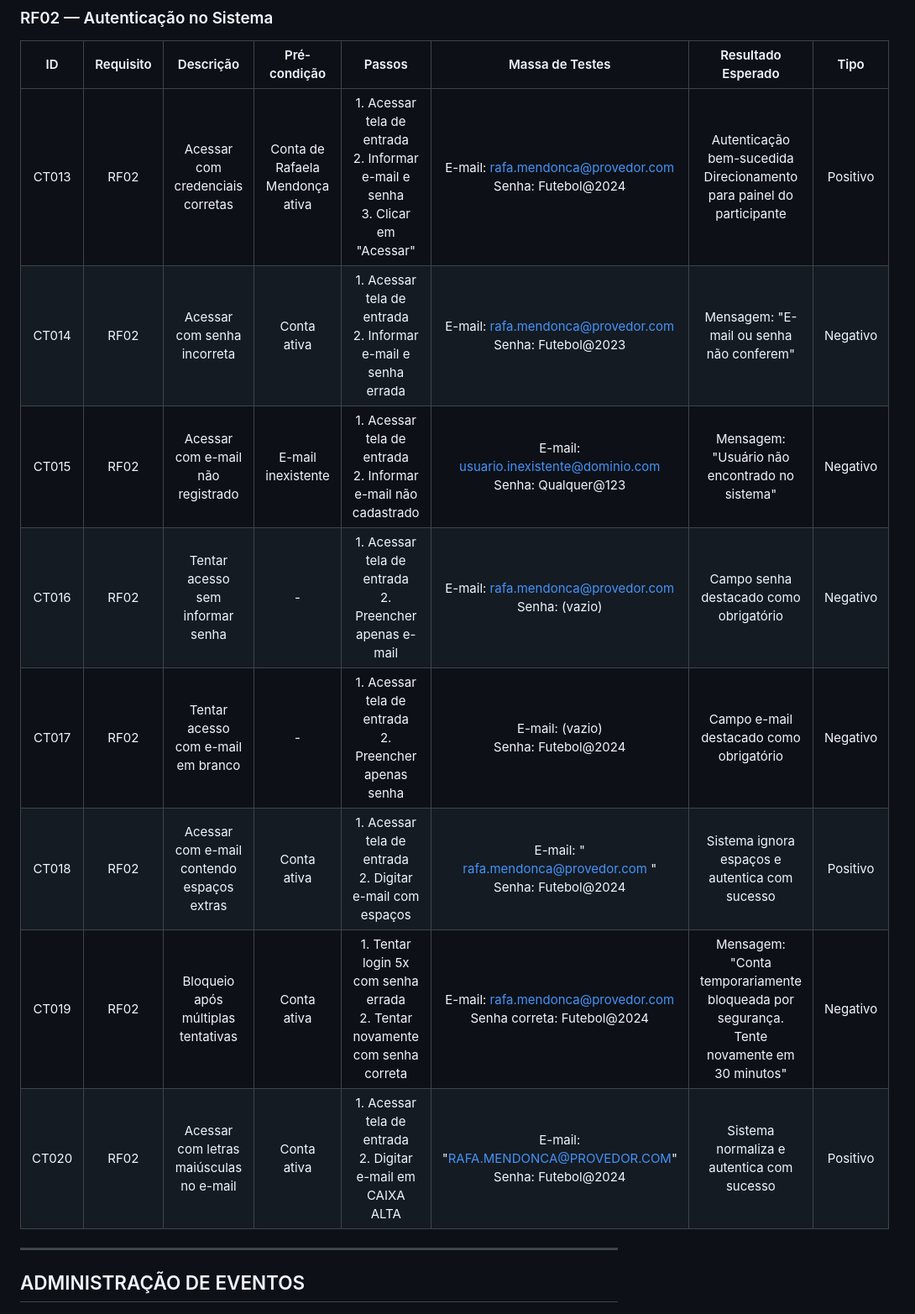
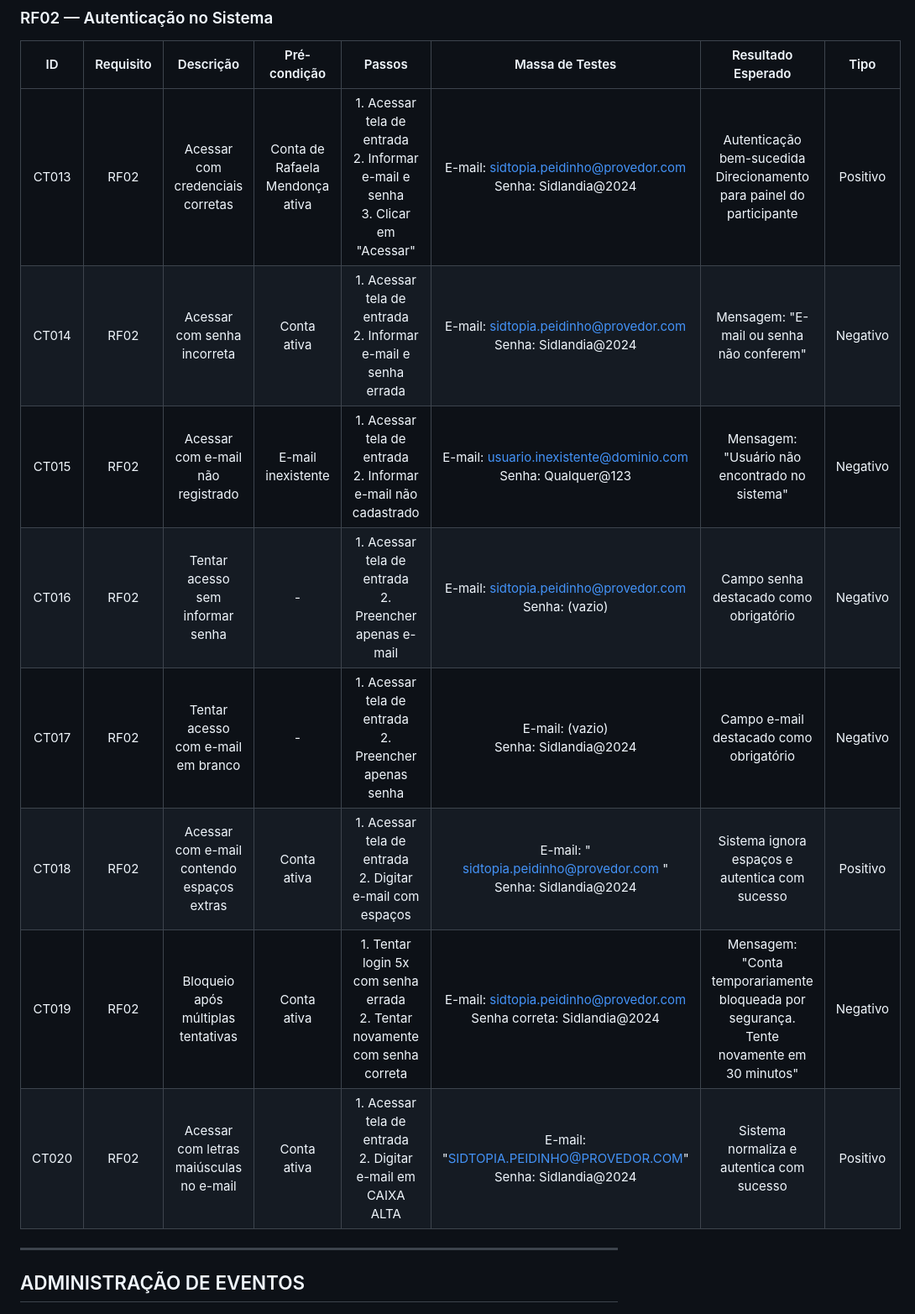
Before and after one commit to JianLPalini/TDS_2025, a Markdown page: UC11-Teste/Atividade2.md, the part around one of its changes. Shown at 84% size. GitHub-like rendering.

```diff
--- a/UC11-Teste/Atividade2.md
+++ b/UC11-Teste/Atividade2.md
@@ -27,14 +27,14 @@
 
 | ID | Requisito | Descrição | Pré-condição | Passos | Massa de Testes | Resultado Esperado | Tipo |
 |:--:|:---------:|:---------:|:------------:|:------:|:----------------:|:-------------------:|:----:|
-| CT013 | RF02 | Acessar com credenciais corretas | Conta de Rafaela Mendonça ativa | 1. Acessar tela de entrada<br>2. Informar e-mail e senha<br>3. Clicar em "Acessar" | E-mail: rafa.mendonca@provedor.com<br>Senha: Futebol@2024 | Autenticação bem-sucedida<br>Direcionamento para painel do participante | Positivo |
-| CT014 | RF02 | Acessar com senha incorreta | Conta ativa | 1. Acessar tela de entrada<br>2. Informar e-mail e senha errada | E-mail: rafa.mendonca@provedor.com<br>Senha: Futebol@2023 | Mensagem: "E-mail ou senha não conferem" | Negativo |
+| CT013 | RF02 | Acessar com credenciais corretas | Conta de Rafaela Mendonça ativa | 1. Acessar tela de entrada<br>2. Informar e-mail e senha<br>3. Clicar em "Acessar" | E-mail: sidtopia.peidinho@provedor.com<br>Senha: Sidlandia@2024 | Autenticação bem-sucedida<br>Direcionamento para painel do participante | Positivo |
+| CT014 | RF02 | Acessar com senha incorreta | Conta ativa | 1. Acessar tela de entrada<br>2. Informar e-mail e senha errada | E-mail: sidtopia.peidinho@provedor.com<br>Senha: Sidlandia@2024 | Mensagem: "E-mail ou senha não conferem" | Negativo |
 | CT015 | RF02 | Acessar com e-mail não registrado | E-mail inexistente | 1. Acessar tela de entrada<br>2. Informar e-mail não cadastrado | E-mail: usuario.inexistente@dominio.com<br>Senha: Qualquer@123 | Mensagem: "Usuário não encontrado no sistema" | Negativo |
-| CT016 | RF02 | Tentar acesso sem informar senha | - | 1. Acessar tela de entrada<br>2. Preencher apenas e-mail | E-mail: rafa.mendonca@provedor.com<br>Senha: (vazio) | Campo senha destacado como obrigatório | Negativo |
-| CT017 | RF02 | Tentar acesso com e-mail em branco | - | 1. Acessar tela de entrada<br>2. Preencher apenas senha | E-mail: (vazio)<br>Senha: Futebol@2024 | Campo e-mail destacado como obrigatório | Negativo |
-| CT018 | RF02 | Acessar com e-mail contendo espaços extras | Conta ativa | 1. Acessar tela de entrada<br>2. Digitar e-mail com espaços | E-mail: "  rafa.mendonca@provedor.com  "<br>Senha: Futebol@2024 | Sistema ignora espaços e autentica com sucesso | Positivo |
-| CT019 | RF02 | Bloqueio após múltiplas tentativas | Conta ativa | 1. Tentar login 5x com senha errada<br>2. Tentar novamente com senha correta | E-mail: rafa.mendonca@provedor.com<br>Senha correta: Futebol@2024 | Mensagem: "Conta temporariamente bloqueada por segurança. Tente novamente em 30 minutos" | Negativo |
-| CT020 | RF02 | Acessar com letras maiúsculas no e-mail | Conta ativa | 1. Acessar tela de entrada<br>2. Digitar e-mail em CAIXA ALTA | E-mail: "RAFA.MENDONCA@PROVEDOR.COM"<br>Senha: Futebol@2024 | Sistema normaliza e autentica com sucesso | Positivo |
+| CT016 | RF02 | Tentar acesso sem informar senha | - | 1. Acessar tela de entrada<br>2. Preencher apenas e-mail | E-mail: sidtopia.peidinho@provedor.com<br>Senha: (vazio) | Campo senha destacado como obrigatório | Negativo |
+| CT017 | RF02 | Tentar acesso com e-mail em branco | - | 1. Acessar tela de entrada<br>2. Preencher apenas senha | E-mail: (vazio)<br>Senha: Sidlandia@2024 | Campo e-mail destacado como obrigatório | Negativo |
+| CT018 | RF02 | Acessar com e-mail contendo espaços extras | Conta ativa | 1. Acessar tela de entrada<br>2. Digitar e-mail com espaços | E-mail: "  sidtopia.peidinho@provedor.com  "<br>Senha: Sidlandia@2024 | Sistema ignora espaços e autentica com sucesso | Positivo |
+| CT019 | RF02 | Bloqueio após múltiplas tentativas | Conta ativa | 1. Tentar login 5x com senha errada<br>2. Tentar novamente com senha correta | E-mail: sidtopia.peidinho@provedor.com<br>Senha correta: Sidlandia@2024 | Mensagem: "Conta temporariamente bloqueada por segurança. Tente novamente em 30 minutos" | Negativo |
+| CT020 | RF02 | Acessar com letras maiúsculas no e-mail | Conta ativa | 1. Acessar tela de entrada<br>2. Digitar e-mail em CAIXA ALTA | E-mail: "SIDTOPIA.PEIDINHO@PROVEDOR.COM"<br>Senha: Sidlandia@2024 | Sistema normaliza e autentica com sucesso | Positivo |
 
 ---
 
```
Also changed, not shown: other parts of UC11-Teste/Atividade2.md (+9 -9 lines).
